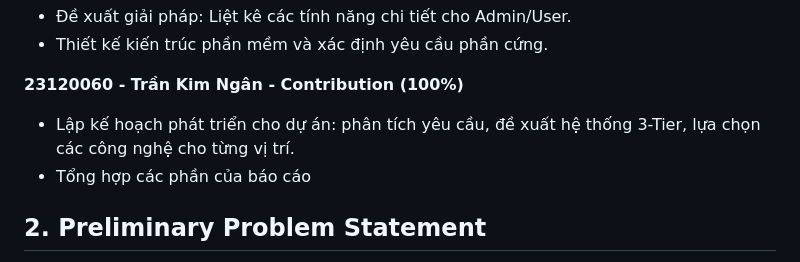
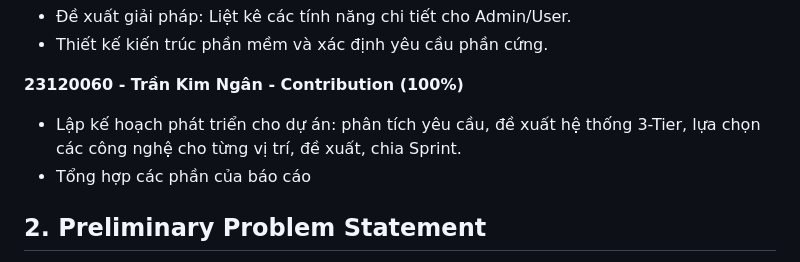
Before and after one commit to nganbee/movie-ticket-booking, a Markdown page: 0_project_proposal.md, the part around the change. Rendered like a GitHub page.

```diff
--- a/0_project_proposal.md
+++ b/0_project_proposal.md
@@ -28,7 +28,7 @@
 - Thiết kế kiến trúc phần mềm và xác định yêu cầu phần cứng.
 
 **23120060 - Trần Kim Ngân - Contribution (100%)**
-- Lập kế hoạch phát triển cho dự án: phân tích yêu cầu, đề xuất hệ thống 3-Tier, lựa chọn các công nghệ cho từng vị trí.
+- Lập kế hoạch phát triển cho dự án: phân tích yêu cầu, đề xuất hệ thống 3-Tier, lựa chọn các công nghệ cho từng vị trí, đề xuất, chia Sprint.
 - Tổng hợp các phần của báo cáo
 
 
```
